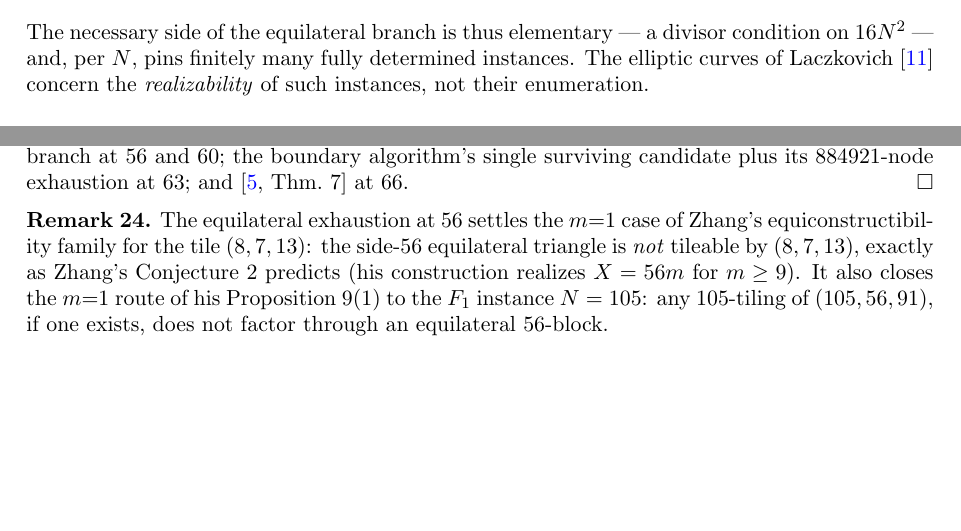
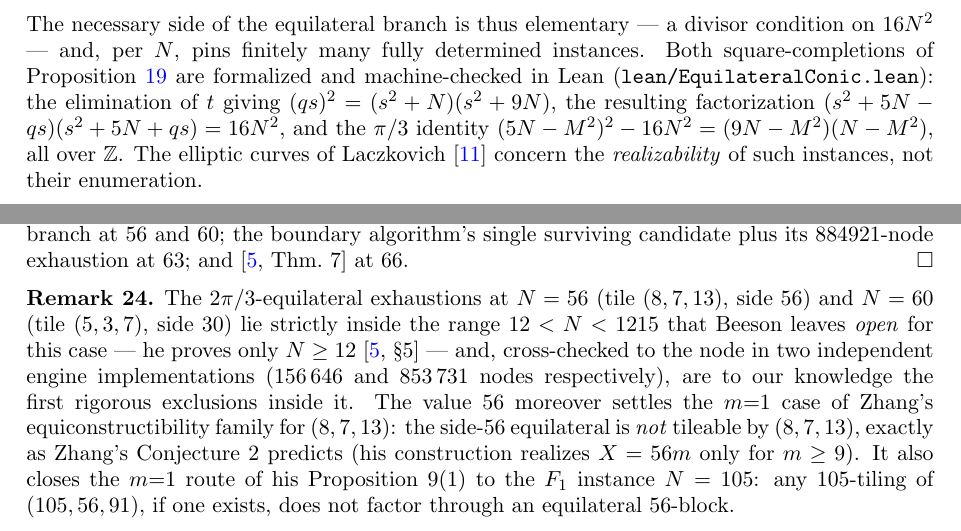
Before and after one commit to ElVec1o/erdos_634_proof, a LaTeX paper (paper/erdos-634.tex): two parts of pages 10 and 15 of 18, joined at a grey line, cut so that both start at the same text, the shorter picture padded with empty space. Compiled offline with pdfLaTeX.

Commit message:
Lean, axiom-clean: the equilateral necessary side (conic form) formalized; 56/60 shown to be new exclusions inside Beeson's open gap
- lean/EquilateralConic.lean: the 2pi/3 invariant counts eliminate to (qs)^2=(s^2+N)(s^2+9N),
  giving the divisor condition (s^2+5N-qs)(s^2+5N+qs)=16N^2, plus the pi/3 identity
  (5N-M^2)^2-16N^2=(9N-M^2)(N-M^2). Pure integer algebra, no tiling theory, no preprint.
- paper: strengthen the frontier remark -- the N=56 and N=60 equilateral exhaustions lie strictly
  inside the range 12<N<1215 Beeson leaves open for the 2pi/3-equilateral case (he proves only
  N>=12), and are cross-checked to the node (156646, 853731) in two independent engines: to our
  knowledge the first rigorous exclusions in that gap. Reference the Lean formalization from Prop conic.

```diff
--- a/paper/erdos-634.tex
+++ b/paper/erdos-634.tex
@@ -677,9 +677,13 @@ $(9N-M^2)(N-M^2)=y^2$ is $(5N-M^2)^2-16N^2=y^2$, i.e.\ $(5N-M^2-y)(5N-M^2+y)=16N
 \end{proof}
 
 \noindent The necessary side of the equilateral branch is thus elementary --- a divisor
-condition on $16N^2$ --- and, per $N$, pins finitely many fully determined instances. The
-elliptic curves of Laczkovich~\cite{LaczkovichEll} concern the \emph{realizability} of such
-instances, not their enumeration.
+condition on $16N^2$ --- and, per $N$, pins finitely many fully determined instances. Both
+square-completions of Proposition~\ref{prop:conic} are formalized and machine-checked in Lean
+(\texttt{lean/EquilateralConic.lean}): the elimination of $t$ giving $(qs)^2=(s^2+N)(s^2+9N)$, the
+resulting factorization $(s^2+5N-qs)(s^2+5N+qs)=16N^2$, and the $\pi/3$ identity
+$(5N-M^2)^2-16N^2=(9N-M^2)(N-M^2)$, all over $\Z$. The elliptic curves of
+Laczkovich~\cite{LaczkovichEll} concern the \emph{realizability} of such instances, not their
+enumeration.
 
 \subsection*{The values $14$ and $15$.}\label{sub:frontier}
 The machinery above, combined with the published branch theorems, decides every branch of the
@@ -952,10 +956,14 @@ $63$; and \cite[Thm.~7]{BeesonEq} at $66$.
 \end{proof}
 
 \begin{remark}
-The equilateral exhaustion at $56$ settles the $m{=}1$ case of Zhang's equiconstructibility
-family for the tile $(8,7,13)$: the side-$56$ equilateral triangle is \emph{not} tileable by
-$(8,7,13)$, exactly as Zhang's Conjecture~2 predicts (his construction realizes $X=56m$ for
-$m\ge9$). It also closes the $m{=}1$ route of his Proposition~9(1) to the $F_1$ instance
+The $2\pi/3$-equilateral exhaustions at $N=56$ (tile $(8,7,13)$, side $56$) and $N=60$ (tile
+$(5,3,7)$, side $30$) lie strictly inside the range $12<N<1215$ that Beeson leaves \emph{open} for
+this case --- he proves only $N\ge12$ \cite[\S5]{BeesonEq} --- and, cross-checked to the node in
+two independent engine implementations ($156\,646$ and $853\,731$ nodes respectively), are to our
+knowledge the first rigorous exclusions inside it. The value $56$ moreover settles the $m{=}1$ case
+of Zhang's equiconstructibility family for $(8,7,13)$: the side-$56$ equilateral is \emph{not}
+tileable by $(8,7,13)$, exactly as Zhang's Conjecture~2 predicts (his construction realizes $X=56m$
+only for $m\ge9$). It also closes the $m{=}1$ route of his Proposition~9(1) to the $F_1$ instance
 $N=105$: any $105$-tiling of $(105,56,91)$, if one exists, does not factor through an equilateral
 $56$-block.
 \end{remark}
```
Also changed, not shown: lean/README.md, paper/erdos-634.pdf, 1 other file.
